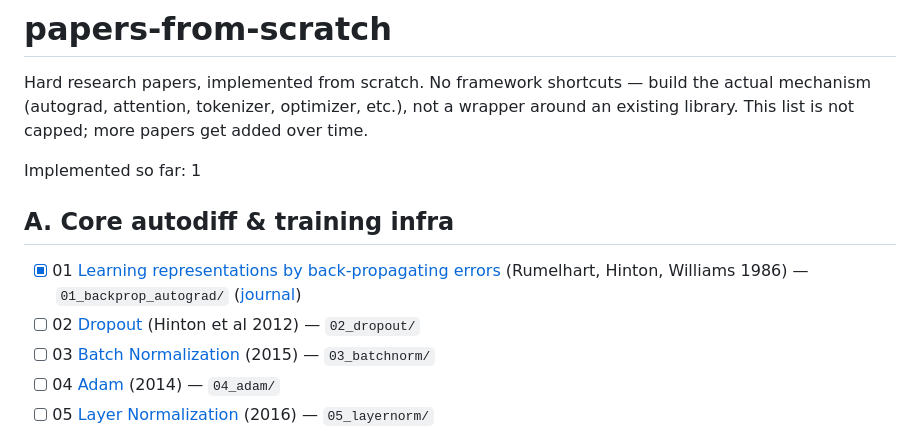
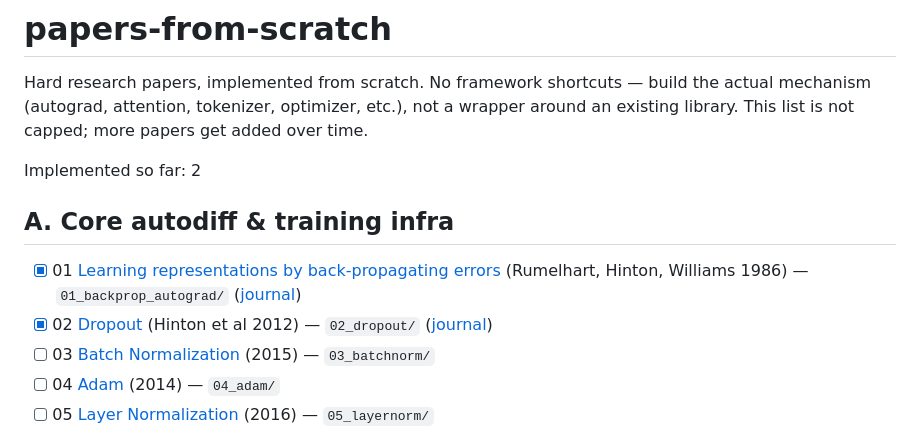
Before and after one commit to CodersAcademy006/papers-from-scratch, a Markdown page: README.md, the part around the change. GitHub-like rendering.

Commit message:
README: check off paper 02 (dropout), link its journal, update count to 2
Implementation runs, gradient check passes, a controlled dropout-vs-no-
dropout comparison on a 2000-example MNIST subset shows the real
effect: test error 10.32%->8.68%, generalization gap nearly halved
(0.1032->0.0573). Journal documents three real training bugs found
and fixed along the way (momentum schedule direction, gradient
averaging convention, epsilon_0 scale), not just the final clean
result.

```diff
--- a/README.md
+++ b/README.md
@@ -2,11 +2,11 @@
 
 Hard research papers, implemented from scratch. No framework shortcuts — build the actual mechanism (autograd, attention, tokenizer, optimizer, etc.), not a wrapper around an existing library. This list is not capped; more papers get added over time.
 
-Implemented so far: 1
+Implemented so far: 2
 
 ## A. Core autodiff & training infra
 - [x] 01 [Learning representations by back-propagating errors](https://www.nature.com/articles/323533a0) (Rumelhart, Hinton, Williams 1986) — `01_backprop_autograd/` ([journal](01_backprop_autograd/JOURNAL.md))
-- [ ] 02 [Dropout](https://arxiv.org/abs/1207.0580) (Hinton et al 2012) — `02_dropout/`
+- [x] 02 [Dropout](https://arxiv.org/abs/1207.0580) (Hinton et al 2012) — `02_dropout/` ([journal](02_dropout/JOURNAL.md))
 - [ ] 03 [Batch Normalization](https://arxiv.org/abs/1502.03167) (2015) — `03_batchnorm/`
 - [ ] 04 [Adam](https://arxiv.org/abs/1412.6980) (2014) — `04_adam/`
 - [ ] 05 [Layer Normalization](https://arxiv.org/abs/1607.06450) (2016) — `05_layernorm/`
```
